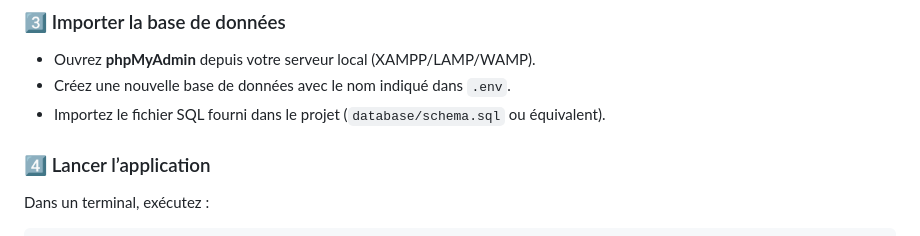
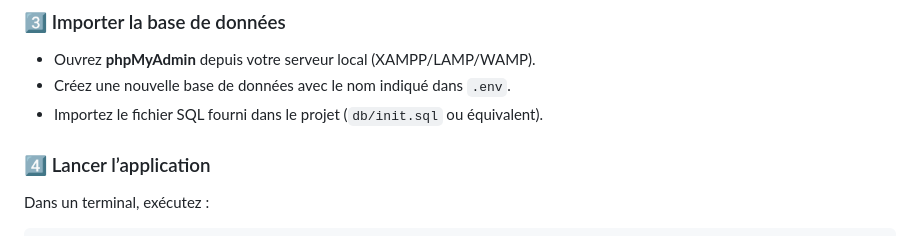
Before and after one commit to X-jonica/docker_pass_php, a Markdown page: README.md, the part around the change. Rendered like a GitHub page.

```diff
--- a/README.md
+++ b/README.md
@@ -105,7 +105,7 @@ Ouvrez le fichier `.env` et adaptez les valeurs à votre environnement local (m
 
 - Ouvrez **phpMyAdmin** depuis votre serveur local (XAMPP/LAMP/WAMP).
 - Créez une nouvelle base de données avec le nom indiqué dans `.env`.
-- Importez le fichier SQL fourni dans le projet (`database/schema.sql` ou équivalent).
+- Importez le fichier SQL fourni dans le projet (`db/init.sql` ou équivalent).
 
 ### 4️⃣ Lancer l’application
 
```
